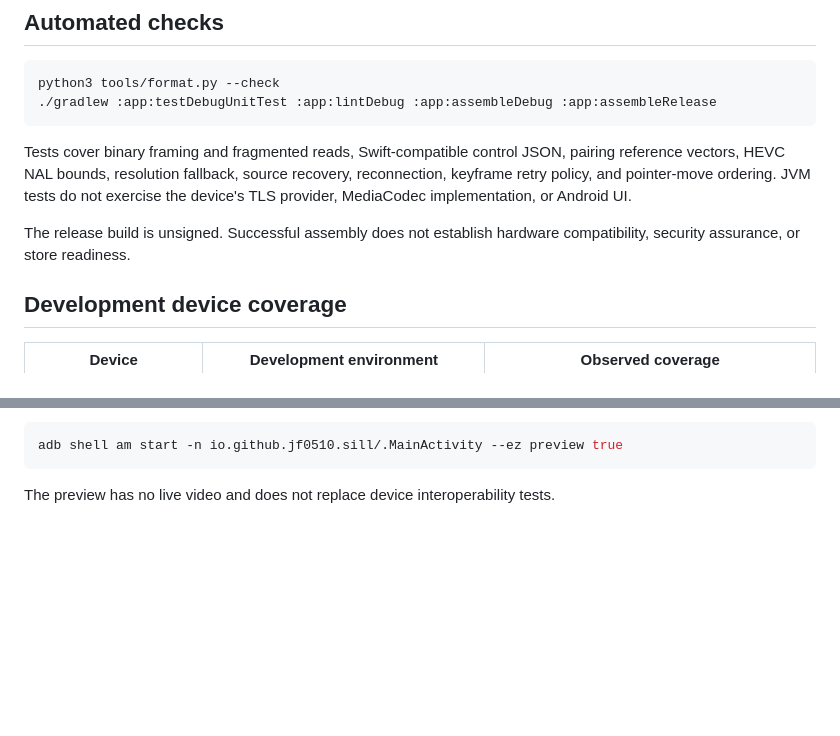
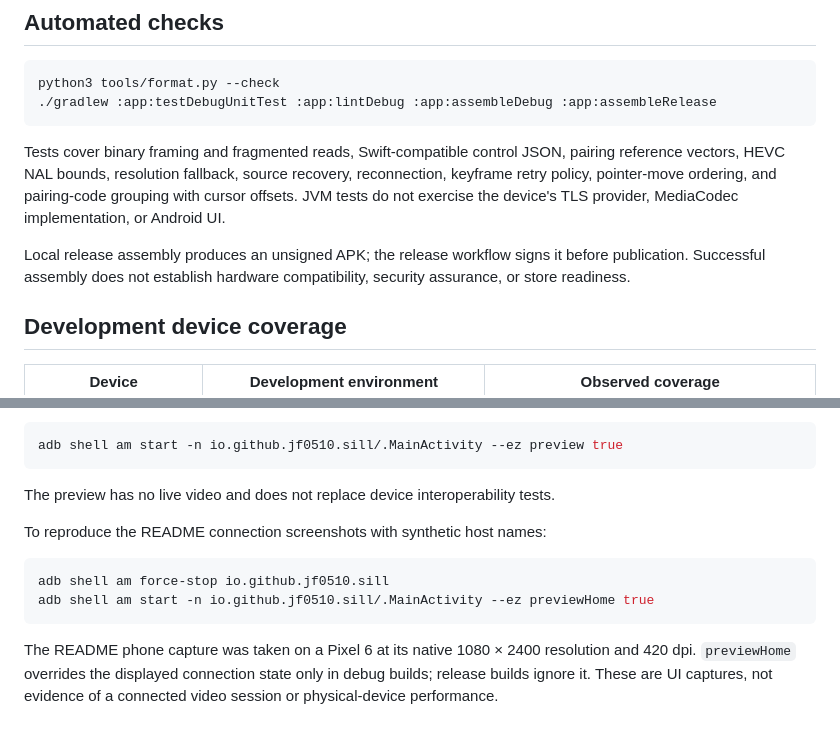
Before and after one commit to jf0510/sill-android, a Markdown page: docs/testing.md, 2 parts joined by grey strips. Drawn GitHub-style; blank space fills up the shorter version.

````diff
--- a/docs/testing.md
+++ b/docs/testing.md
@@ -9,10 +9,12 @@ python3 tools/format.py --check
 
 Tests cover binary framing and fragmented reads, Swift-compatible control JSON,
 pairing reference vectors, HEVC NAL bounds, resolution fallback, source recovery,
-reconnection, keyframe retry policy, and pointer-move ordering. JVM tests do not
+reconnection, keyframe retry policy, pointer-move ordering, and pairing-code
+grouping with cursor offsets. JVM tests do not
 exercise the device's TLS provider, MediaCodec implementation, or Android UI.
 
-The release build is unsigned. Successful assembly does not establish hardware
+Local release assembly produces an unsigned APK; the release workflow signs it
+before publication. Successful assembly does not establish hardware
 compatibility, security assurance, or store readiness.
 
 ## Development device coverage
@@ -72,3 +74,15 @@ adb shell am start -n io.github.jf0510.sill/.MainActivity --ez preview true
 ```
 
 The preview has no live video and does not replace device interoperability tests.
+
+To reproduce the README connection screenshots with synthetic host names:
+
+```sh
+adb shell am force-stop io.github.jf0510.sill
+adb shell am start -n io.github.jf0510.sill/.MainActivity --ez previewHome true
+```
+
+The README phone capture was taken on a Pixel 6 at its native 1080 × 2400
+resolution and 420 dpi. `previewHome` overrides the displayed
+connection state only in debug builds; release builds ignore it. These are UI
+captures, not evidence of a connected video session or physical-device performance.
````
Also changed, not shown: README.md (+6 -0 lines), docs/releases/0.1.8.md (added, +12 -0 lines), docs/images/phone.png (added), 1 other file.
